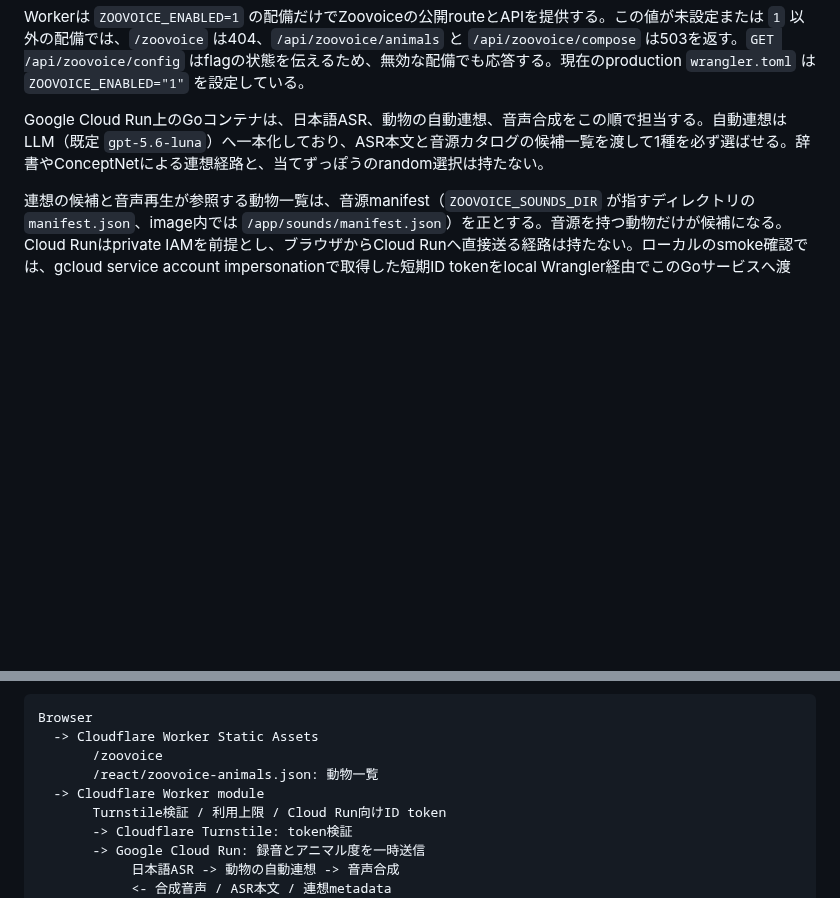
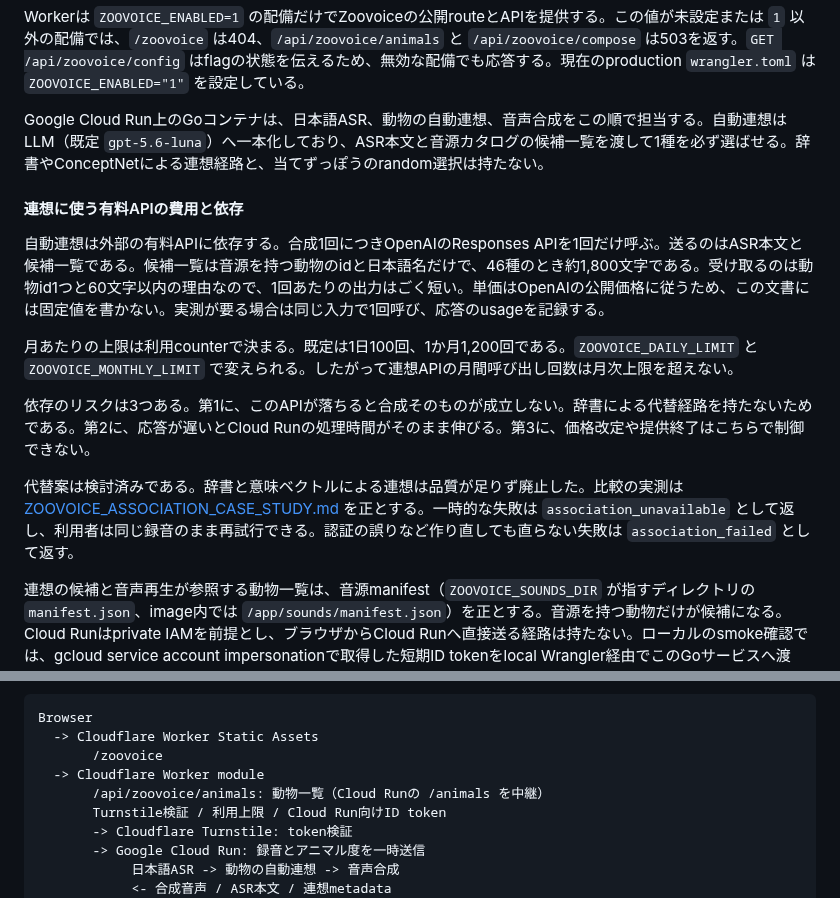
Before and after one commit to inakaegg/voice-lab, a Markdown page: docs/deployment/ARCHITECTURE.md, 2 parts joined by grey strips. Drawn GitHub-style; blank space fills up the shorter version.

```diff
--- a/docs/deployment/ARCHITECTURE.md
+++ b/docs/deployment/ARCHITECTURE.md
@@ -62,6 +62,16 @@ Workerは `ZOOVOICE_ENABLED=1` の配備だけでZoovoiceの公開routeとAPIを
 
 Google Cloud Run上のGoコンテナは、日本語ASR、動物の自動連想、音声合成をこの順で担当する。自動連想はLLM（既定 `gpt-5.6-luna`）へ一本化しており、ASR本文と音源カタログの候補一覧を渡して1種を必ず選ばせる。辞書やConceptNetによる連想経路と、当てずっぽうのrandom選択は持たない。
 
+#### 連想に使う有料APIの費用と依存
+
+自動連想は外部の有料APIに依存する。合成1回につきOpenAIのResponses APIを1回だけ呼ぶ。送るのはASR本文と候補一覧である。候補一覧は音源を持つ動物のidと日本語名だけで、46種のとき約1,800文字である。受け取るのは動物id1つと60文字以内の理由なので、1回あたりの出力はごく短い。単価はOpenAIの公開価格に従うため、この文書には固定値を書かない。実測が要る場合は同じ入力で1回呼び、応答のusageを記録する。
+
+月あたりの上限は利用counterで決まる。既定は1日100回、1か月1,200回である。`ZOOVOICE_DAILY_LIMIT` と `ZOOVOICE_MONTHLY_LIMIT` で変えられる。したがって連想APIの月間呼び出し回数は月次上限を超えない。
+
+依存のリスクは3つある。第1に、このAPIが落ちると合成そのものが成立しない。辞書による代替経路を持たないためである。第2に、応答が遅いとCloud Runの処理時間がそのまま伸びる。第3に、価格改定や提供終了はこちらで制御できない。
+
+代替案は検討済みである。辞書と意味ベクトルによる連想は品質が足りず廃止した。比較の実測は [ZOOVOICE_ASSOCIATION_CASE_STUDY.md](../speech-translation/ZOOVOICE_ASSOCIATION_CASE_STUDY.md) を正とする。一時的な失敗は `association_unavailable` として返し、利用者は同じ録音のまま再試行できる。認証の誤りなど作り直しても直らない失敗は `association_failed` として返す。
+
 連想の候補と音声再生が参照する動物一覧は、音源manifest（`ZOOVOICE_SOUNDS_DIR` が指すディレクトリの `manifest.json`、image内では `/app/sounds/manifest.json`）を正とする。音源を持つ動物だけが候補になる。Cloud Runはprivate IAMを前提とし、ブラウザからCloud Runへ直接送る経路は持たない。ローカルのsmoke確認では、gcloud service account impersonationで取得した短期ID tokenをlocal Wrangler経由でこのGoサービスへ渡す。
 
 productionのWorkerは `ZOOVOICE_ORIGIN_MODE="cloud-run"` で動き、専用invoker service accountのkeyから自力でID tokenを取得してCloud Runを呼ぶ。invoker service accountには対象service単位の `roles/run.invoker` だけを付与し、`allUsers` へは付与しない。認証フローとsecret運用の詳細は [CLOUDFLARE.md](CLOUDFLARE.md) を正とする。この認証の実装と契約testは完了している。invoker service accountの作成と権限付与、key発行、Worker secretの登録も完了している。
@@ -70,8 +80,8 @@ productionのWorkerは `ZOOVOICE_ORIGIN_MODE="cloud-run"` で動き、専用invo
 Browser
   -> Cloudflare Worker Static Assets
        /zoovoice
-       /react/zoovoice-animals.json: 動物一覧
   -> Cloudflare Worker module
+       /api/zoovoice/animals: 動物一覧（Cloud Runの /animals を中継）
        Turnstile検証 / 利用上限 / Cloud Run向けID token
        -> Cloudflare Turnstile: token検証
        -> Google Cloud Run: 録音とアニマル度を一時送信
```
Also changed, not shown: services/zoovoice/README.md (+12 -4 lines).
